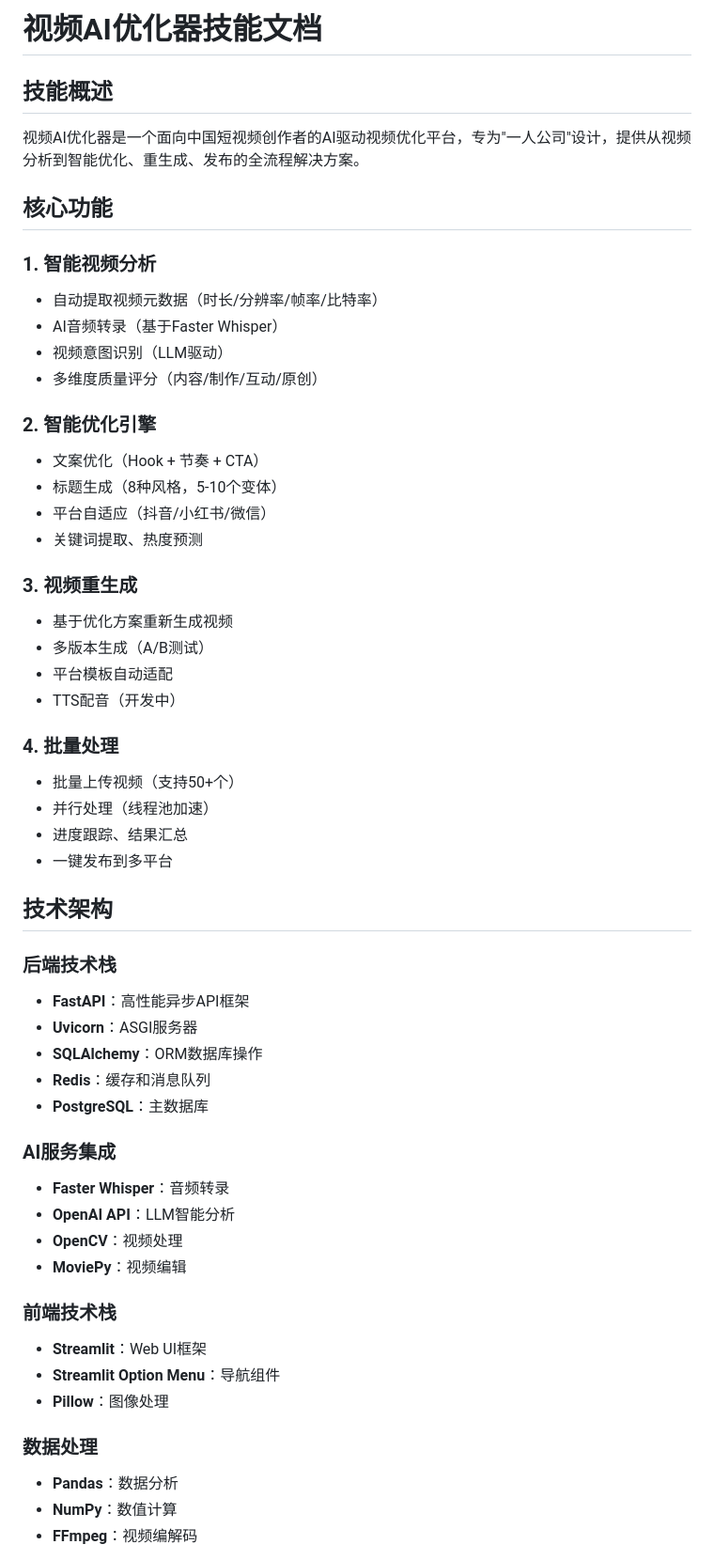
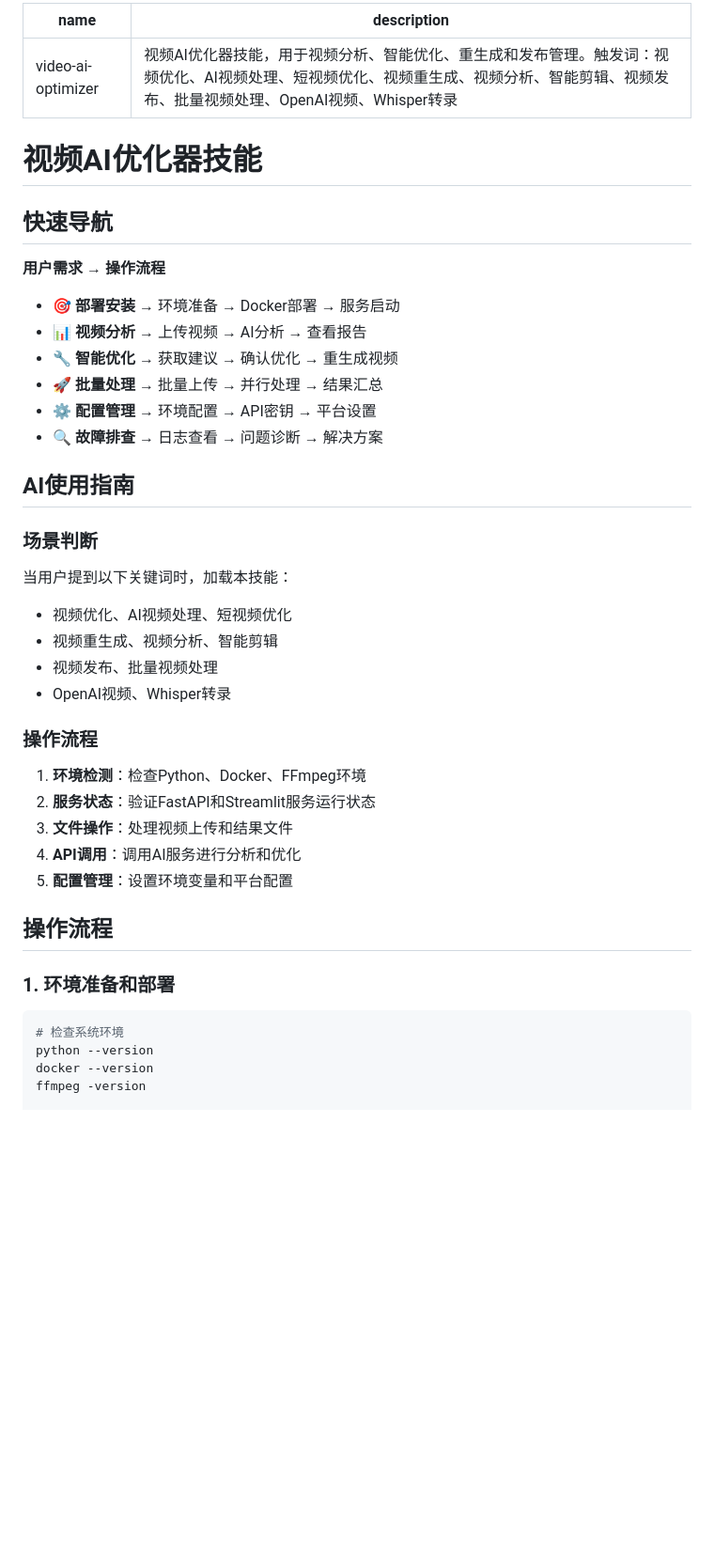
Before and after one commit to yunya1991/VideoContentOptimizer, a Markdown page: skill.md, the part around one of its changes. Shown at 94% size. Drawn GitHub-style; blank space fills up the shorter version.

Commit message:
Update video AI optimizer documentation structure

````diff
--- a/skill.md
+++ b/skill.md
@@ -1,57 +1,46 @@
-# 视频AI优化器技能文档
+---
+name: video-ai-optimizer
+description: "视频AI优化器技能，用于视频分析、智能优化、重生成和发布管理。触发词：视频优化、AI视频处理、短视频优化、视频重生成、视频分析、智能剪辑、视频发布、批量视频处理、OpenAI视频、Whisper转录"
+---
 
-## 技能概述
+# 视频AI优化器技能
 
-视频AI优化器是一个面向中国短视频创作者的AI驱动视频优化平台，专为"一人公司"设计，提供从视频分析到智能优化、重生成、发布的全流程解决方案。
+## 快速导航
 
-## 核心功能
+**用户需求 → 操作流程**
 
-### 1. 智能视频分析
-- 自动提取视频元数据（时长/分辨率/帧率/比特率）
-- AI音频转录（基于Faster Whisper）
-- 视频意图识别（LLM驱动）
-- 多维度质量评分（内容/制作/互动/原创）
+- 🎯 **部署安装** → 环境准备 → Docker部署 → 服务启动
+- 📊 **视频分析** → 上传视频 → AI分析 → 查看报告
+- 🔧 **智能优化** → 获取建议 → 确认优化 → 重生成视频
+- 🚀 **批量处理** → 批量上传 → 并行处理 → 结果汇总
+- ⚙️ **配置管理** → 环境配置 → API密钥 → 平台设置
+- 🔍 **故障排查** → 日志查看 → 问题诊断 → 解决方案
 
-### 2. 智能优化引擎
-- 文案优化（Hook + 节奏 + CTA）
-- 标题生成（8种风格，5-10个变体）
-- 平台自适应（抖音/小红书/微信）
-- 关键词提取、热度预测
+## AI使用指南
 
-### 3. 视频重生成
-- 基于优化方案重新生成视频
-- 多版本生成（A/B测试）
-- 平台模板自动适配
-- TTS配音（开发中）
+### 场景判断
 
-### 4. 批量处理
-- 批量上传视频（支持50+个）
-- 并行处理（线程池加速）
-- 进度跟踪、结果汇总
-- 一键发布到多平台
+当用户提到以下关键词时，加载本技能：
+- 视频优化、AI视频处理、短视频优化
+- 视频重生成、视频分析、智能剪辑
+- 视频发布、批量视频处理
+- OpenAI视频、Whisper转录
 
-## 技术架构
+### 操作流程
 
-### 后端技术栈
-- **FastAPI**：高性能异步API框架
-- **Uvicorn**：ASGI服务器
-- **SQLAlchemy**：ORM数据库操作
-- **Redis**：缓存和消息队列
-- **PostgreSQL**：主数据库
+1. **环境检测**：检查Python、Docker、FFmpeg环境
+2. **服务状态**：验证FastAPI和Streamlit服务运行状态
+3. **文件操作**：处理视频上传和结果文件
+4. **API调用**：调用AI服务进行分析和优化
+5. **配置管理**：设置环境变量和平台配置
 
-### AI服务集成
-- **Faster Whisper**：音频转录
-- **OpenAI API**：LLM智能分析
-- **OpenCV**：视频处理
-- **MoviePy**：视频编辑
+## 操作流程
 
-### 前端技术栈
-- **Streamlit**：Web UI框架
-- **Streamlit Option Menu**：导航组件
-- **Pillow**：图像处理
+### 1. 环境准备和部署
 
-### 数据处理
-- **Pandas**：数据分析
-- **NumPy**：数值计算
-- **FFmpeg**：视频编解码
+```bash
+# 检查系统环境
+python --version
+docker --version
+ffmpeg -version
 
````
Also changed, not shown: other parts of skill.md (+122 -95 lines).
